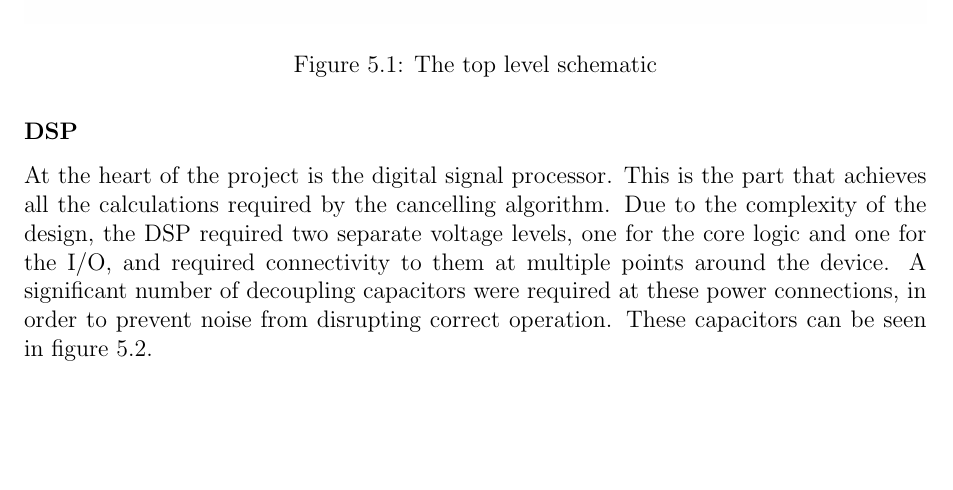
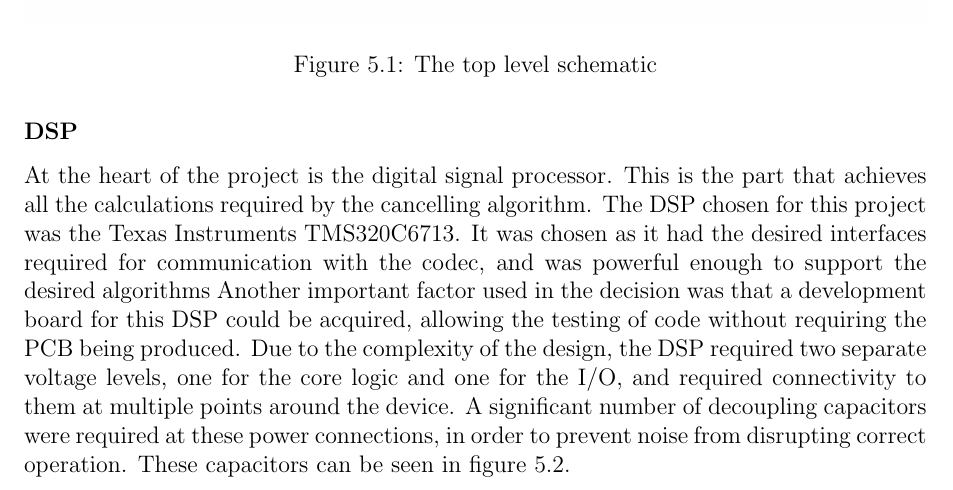
Before and after one commit to Scarzy/3YP-Noise-Cancelling-Headphones, a LaTeX thesis (reports/final_report/final.tex, which reads reports/final_report/pcb.tex): part of page 25 of 64, cut so that both start at the same text, the shorter picture padded with empty space. Compiled offline with pdfLaTeX.

Commit message:
Explain the choice of DSP

```diff
--- a/reports/final_report/pcb.tex
+++ b/reports/final_report/pcb.tex
@@ -19,6 +19,9 @@ These sections are discussed below.
 \subsubsection{DSP}
 At the heart of the project is the digital signal processor.
 This is the part that achieves all the calculations required by the cancelling algorithm.
+The DSP chosen for this project was the Texas Instruments TMS320C6713.
+It was chosen as it had the desired interfaces required for communication with the codec, and was powerful enough to support the desired algorithms
+Another important factor used in the decision was that a development board for this DSP could be acquired, allowing the testing of code without requiring the PCB being produced.
 Due to the complexity of the design, the DSP required two separate voltage levels, one for the core logic and one for the I/O, and required connectivity to them at multiple points around the device.
 A significant number of decoupling capacitors were required at these power connections, in order to prevent noise from disrupting correct operation.
 These capacitors can be seen in figure \ref{fig:dspdecouplingcaps}.
```
